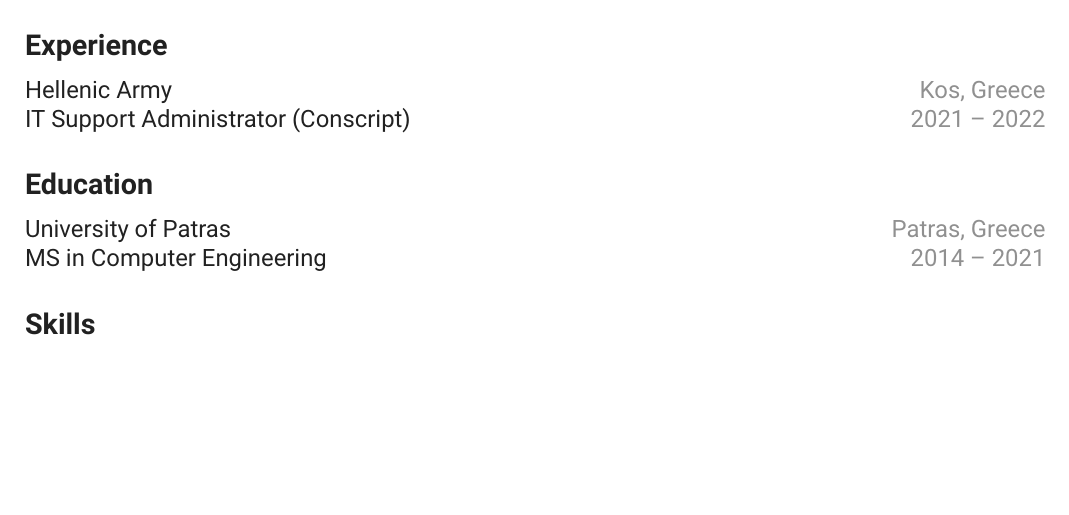
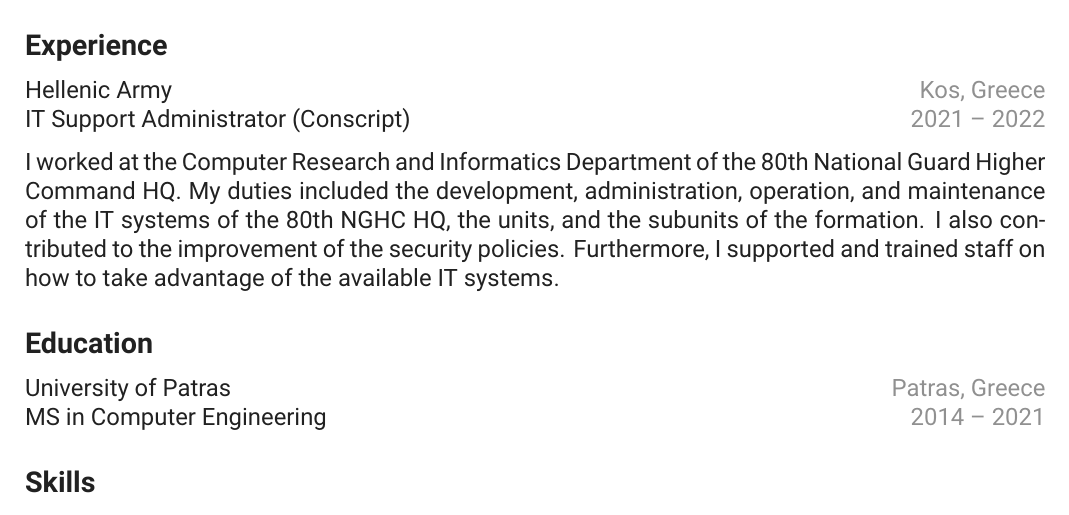
Before and after one commit to xorz57/Resume, a LaTeX CV (cv.tex, which reads resume/experience.tex): part of the page, cut so that both start at the same text, the shorter picture padded with empty space. Compiled offline with XeLaTeX.

Commit message:
Format cv entries

```diff
--- a/resume/experience.tex
+++ b/resume/experience.tex
@@ -6,4 +6,6 @@
         {Kos, Greece}
         {IT Support Administrator (Conscript)}
         {2021 -- 2022}
+    \cventryi
+        {I worked at the Computer Research and Informatics Department of the 80th National Guard Higher Command HQ. My duties included the development, administration, operation, and maintenance of the IT systems of the 80th NGHC HQ, the units, and the subunits of the formation. I also contributed to the improvement of the security policies. Furthermore, I supported and trained staff on how to take advantage of the available IT systems.}
 \end{cventries}
```
Also changed, not shown: resume/skills.tex (+15 -5 lines).
